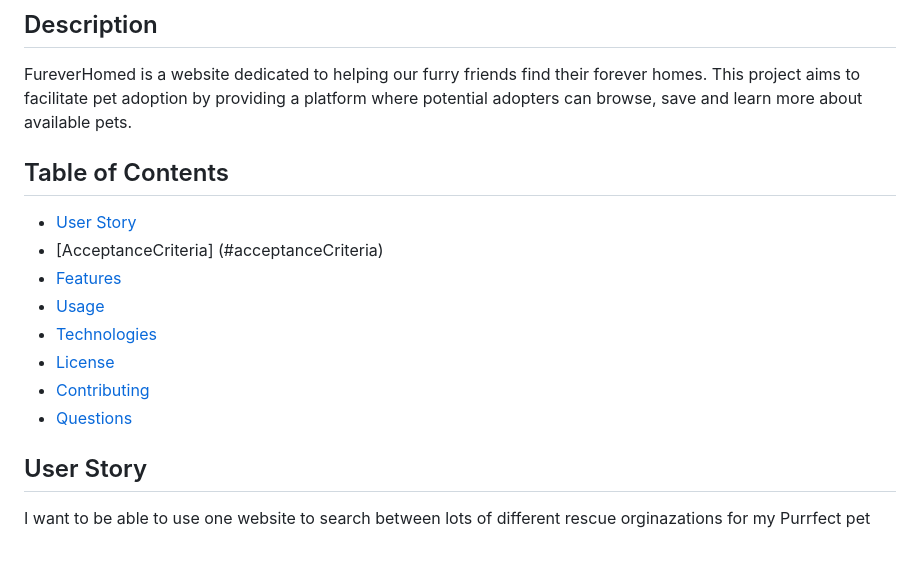
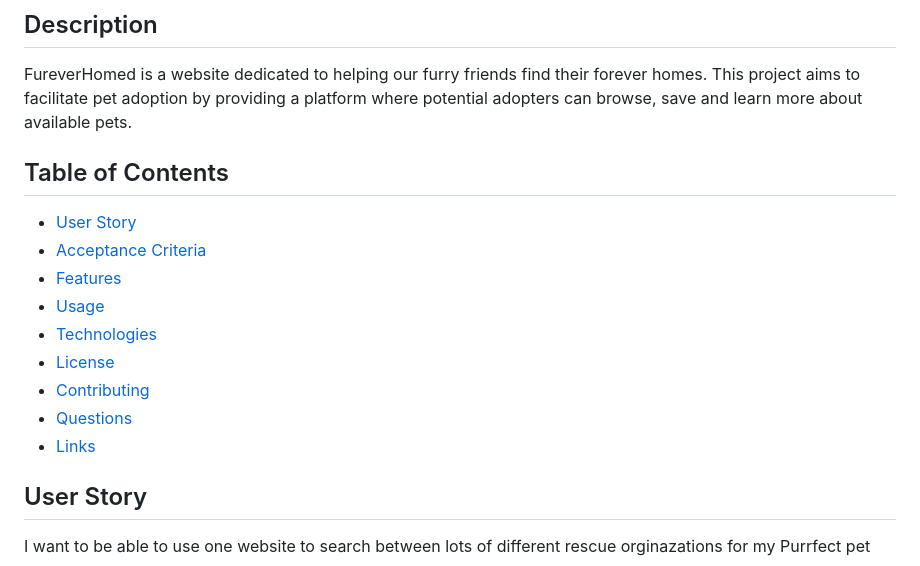
Before and after one commit to ccoff1798/FureverHomed, a Markdown page: README.md, the part around the change printed below. GitHub-like rendering.

```diff
--- a/README.md
+++ b/README.md
@@ -7,13 +7,14 @@ FureverHomed is a website dedicated to helping our furry friends find their fore
 
  ## Table of Contents
   * [User Story](#userStory)
-  * [AcceptanceCriteria] (#acceptanceCriteria)
+  * [Acceptance Criteria](#acceptanceCriteria)
   * [Features](#features)
   * [Usage](#usage)
   * [Technologies](#technologies)
   * [License](#license)
   * [Contributing](#contributing)
   * [Questions](#questions)
+  * [Links](#links)
 
 ## User Story
 I want to be able to use one website to search between lots of different rescue orginazations for my Purrfect pet
```
Also changed, not shown: other parts of README.md (+19 -5 lines), public/images/image_720.png (added), 4 other files.
